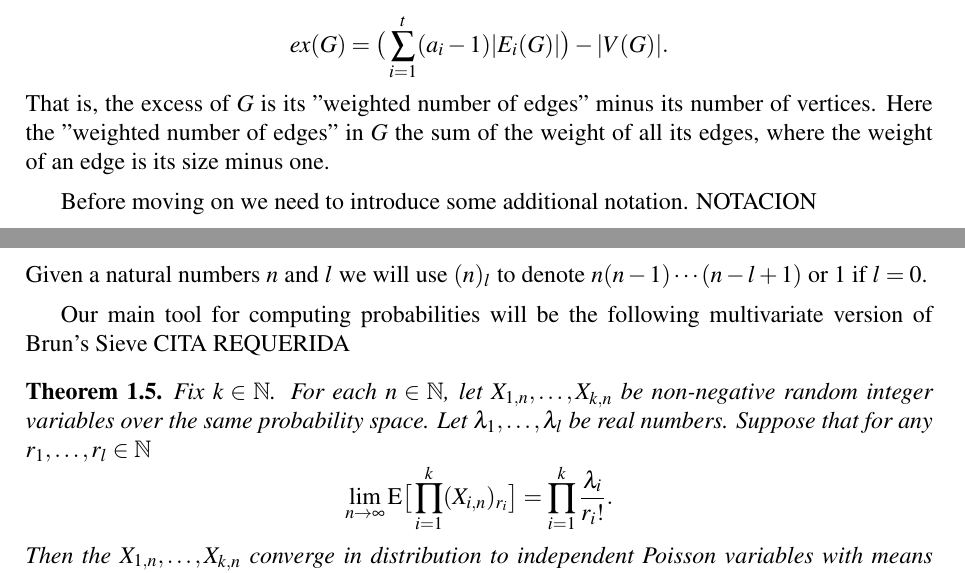
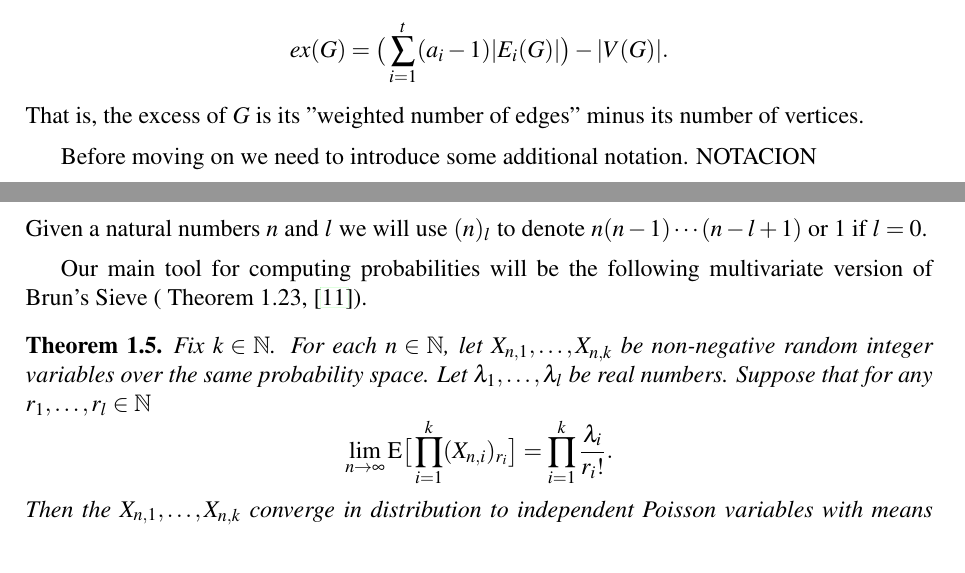
Before and after one commit to lazhares/TFM, a LaTeX paper (Article.tex): two parts of pages 6 and 13 of 17, joined at a grey line, cut so that both start at the same text. Compiled offline with pdfLaTeX.

Commit message:
Pequeño update

```diff
--- a/Article.tex
+++ b/Article.tex
@@ -491,9 +491,8 @@ The excess $ex(G)$ of an hypergraph $G$ is the number
 ex(G)= \big(\sum_{i=1}^{t} (a_i-1)|E_i(G)|\big) - |V(G)|.
 \]
 That is, the excess of $G$ is its "weighted number of edges"
-minus its number of vertices. Here the "weighted number of edges"
-in $G$ the sum of the weight of all its edges, where the
-weight of an edge is its size minus one.
+minus its number of vertices. \par
+
 
 
 Before moving on we need to introduce some additional notation. NOTACION
@@ -1171,21 +1170,22 @@ $(n)_l$ to denote
 $n(n-1)\cdots (n-l+1)$ or $1$ if $l=0$.
 
 Our main tool for computing probabilities will be
-the following multivariate version of Brun's Sieve
-CITA REQUERIDA
+the following multivariate version of Brun's Sieve (
+Theorem 1.23, \cite{bollobas2001random}).
+
 
 \begin{theorem}
 	Fix $k\in \N$. For each
-	$n\in \N$, let $X_{1,n},\dots, X_{k,n}$ be non-negative
+	$n\in \N$, let $X_{n,1},\dots, X_{n,k}$ be non-negative
 	random integer variables over the same
 	probability space. Let $\lambda_1,\dots,\lambda_l$
 	be real numbers. Suppose that for any $r_1,\dots,r_l \in \N$
 	\[
 	\Ln \mathrm{E}\big[
-	\prod_{i=1}^{k} (X_{i,n})_{r_i} \big]
+	\prod_{i=1}^{k} (X_{n,i})_{r_i} \big]
 	= \prod_{i=1}^{k} \frac{\lambda_i}{r_i !}.
 	\]
-	Then the $X_{1,n},\dots,X_{k,n}$ converge in distribution to
+	Then the $X_{n,1},\dots,X_{n,k}$ converge in distribution to
 	independent Poisson variables with means $\lambda_1,\dots,\lambda_k$
 	respectively.
 \end{theorem}
```
Also changed, not shown: biblio.bib (+9 -0 lines), Article.bbl, Article.pdf, Article.tex (3 more changed lines), 4 other files.
